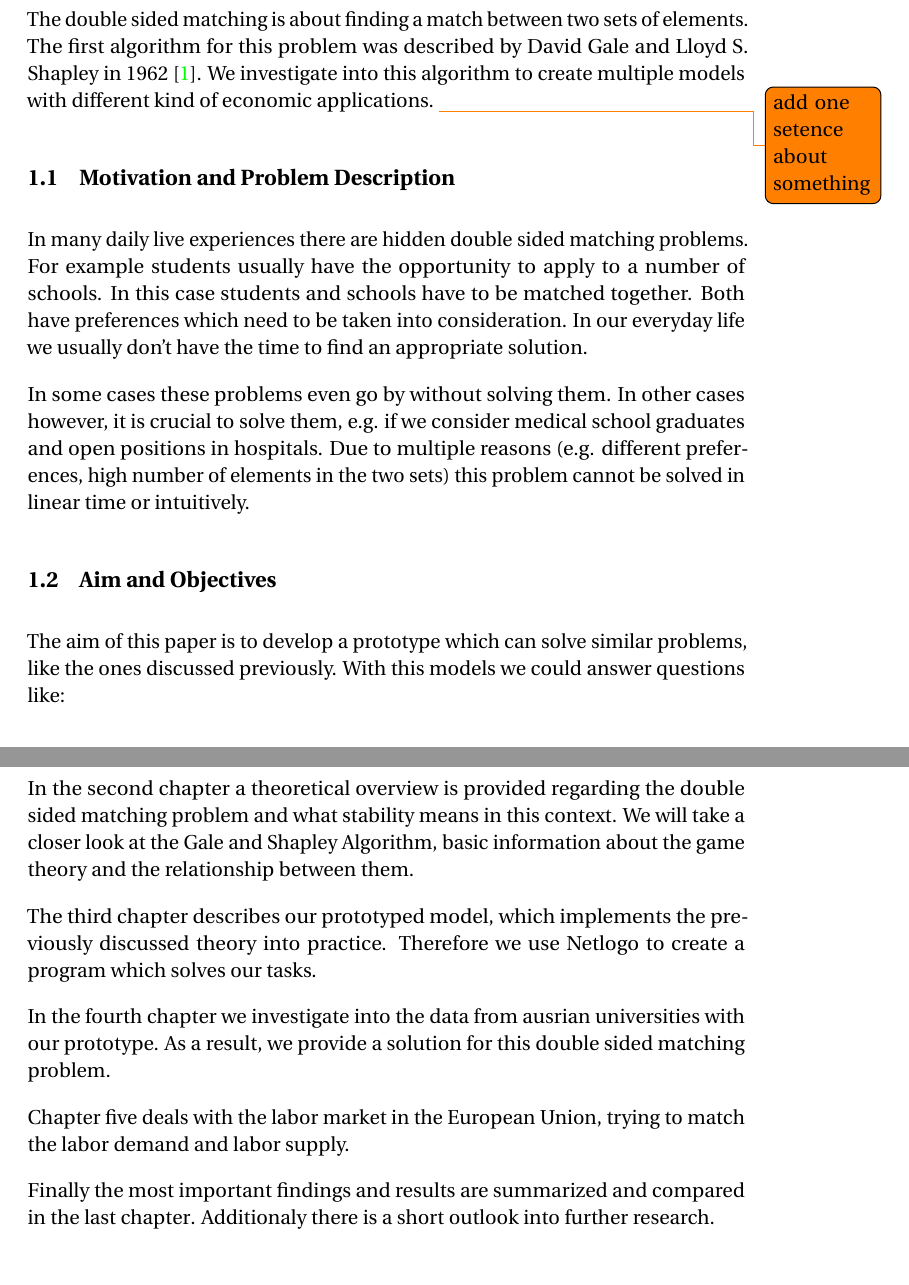
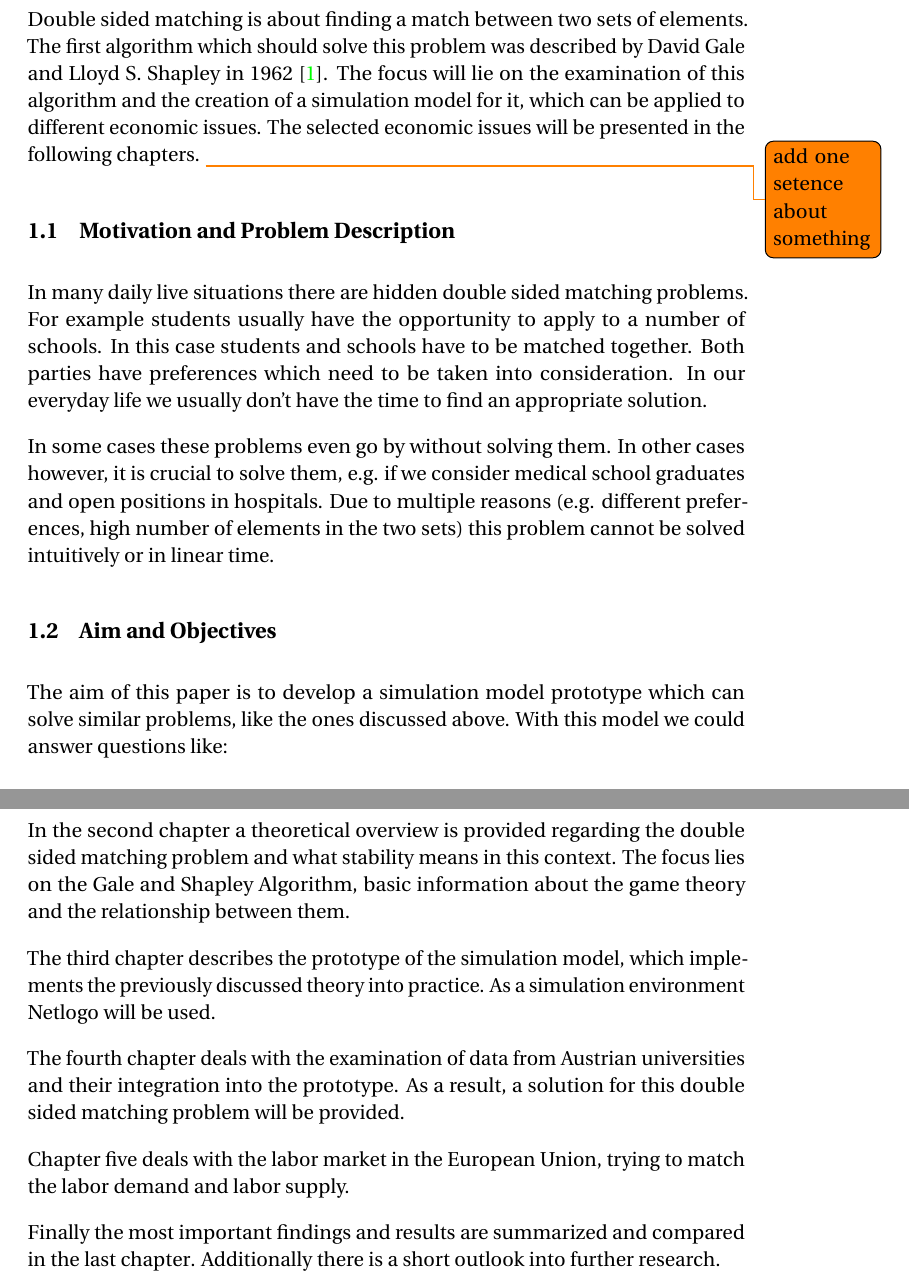
Before and after one commit to e0725439/ac.at.tuwien.ss2016.aep, a LaTeX document (Report/report.tex, which reads Report/introduction.tex): two parts of pages 3 and 4 of 19, joined at a grey line, cut so that both start at the same text. Compiled offline with pdfLaTeX.

Commit message:
some reformulations

```diff
--- a/Report/introduction.tex
+++ b/Report/introduction.tex
@@ -1,22 +1,23 @@
 \label{introduction}
-The double sided matching is about finding a match between two sets of elements.
-The first algorithm for this problem was described by David Gale and Lloyd S. Shapley in 1962 \cite{gale62a}.
-We investigate into this algorithm to create multiple models with different kind of economic applications.
+Double sided matching is about finding a match between two sets of elements.
+The first algorithm which should solve this problem was described by David Gale and Lloyd S. Shapley in 1962 \cite{gale62a}.
+The focus will lie on the examination of this algorithm and the creation of a simulation model for it, which can be applied to different economic issues.
+The selected economic issues will be presented in the following chapters.
 \todo{add one setence about something}
 
 \subsection{Motivation and Problem Description}
-In many daily live experiences there are hidden double sided matching problems.
+In many daily live situations there are hidden double sided matching problems.
 For example students usually have the opportunity to apply to a number of schools.
 In this case students and schools have to be matched together.
-Both have preferences which need to be taken into consideration.
+Both parties have preferences which need to be taken into consideration.
 In our everyday life we usually don't have the time to find an appropriate solution.
 
 In some cases these problems even go by without solving them.
 In other cases however, it is crucial to solve them, e.g. if we consider medical school graduates and open positions in hospitals.
-Due to multiple reasons (e.g. different preferences, high number of elements in the two sets) this problem cannot be solved in linear time or intuitively.
+Due to multiple reasons (e.g. different preferences, high number of elements in the two sets) this problem cannot be solved intuitively or in linear time.
 
 \subsection{Aim and Objectives}
-The aim of this paper is to develop a prototype which can solve similar problems, like the ones discussed previously.
-With this models we could answer questions like:
+The aim of this paper is to develop a simulation model prototype which can solve similar problems, like the ones discussed above.
+With this model we could answer questions like:
 \begin{itemize}
 	\item Are there "stable" solutions for this kind of problem?
@@ -27,15 +28,15 @@ With this models we could answer questions like:
 \subsection{Structure}
 \todo{rework shortly before we are finished, because structure changes most time}
 In the \hyperref[theory]{second chapter} a theoretical overview is provided regarding the double sided matching problem and what stability means in this context.
-We will take a closer look at the Gale and Shapley Algorithm, basic information about the game theory and the relationship between them.
+The focus lies on the Gale and Shapley Algorithm, basic information about the game theory and the relationship between them.
 
-The \hyperref[prototype]{third chapter} describes our prototyped model, which implements the previously discussed theory into practice.
-Therefore we use Netlogo to create a program which solves our tasks.
+The \hyperref[prototype]{third chapter} describes the prototype of the simulation model, which implements the previously discussed theory into practice.
+As a simulation environment Netlogo will be used.
 
-In the \hyperref[evaluation_students]{fourth chapter} we investigate into the data from ausrian universities with our prototype.
-As a result, we provide a solution for this double sided matching problem.
+The \hyperref[evaluation_students]{fourth chapter} deals with the examination of data from Austrian universities and their integration into the prototype.
+As a result, a solution for this double sided matching problem will be provided.
 
 \hyperref[evaluation_labor]{Chapter five} deals with the labor market in the European Union, trying to match the labor demand and labor supply.
 
 Finally the most important findings and results are summarized and compared in the \hyperref[summary]{last chapter}.
-Additionaly there is a short outlook into further research.
+Additionally there is a short outlook into further research.
```
Also changed, not shown: Report/theory.tex (+13 -13 lines), Report/report.pdf, Report/introduction.tex (2 more changed lines).
